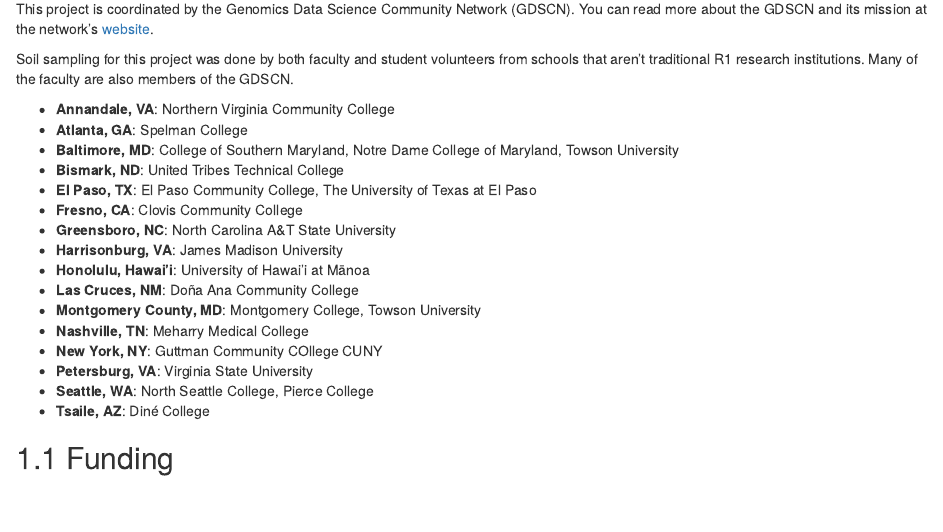
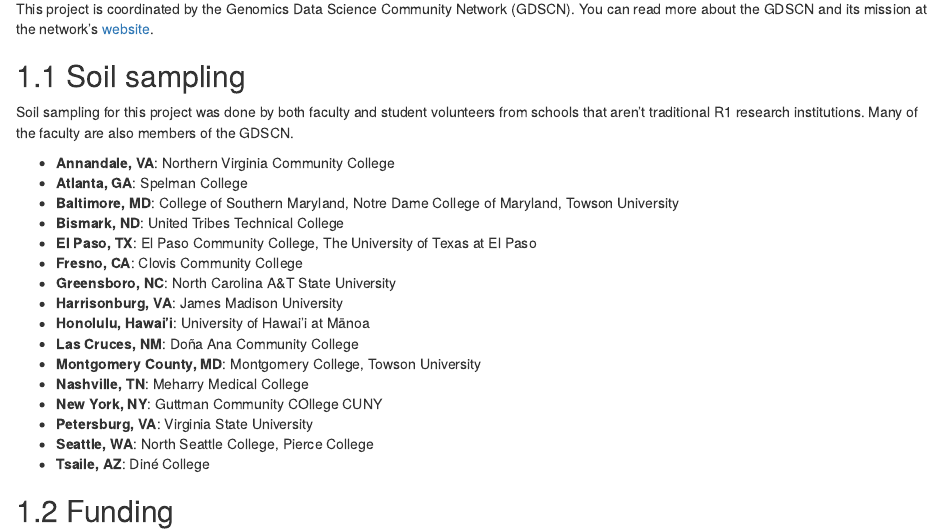
Before and after one commit to fhdsl/AnVIL_BioDIGS_Book, an R Markdown document (02-research_team.Rmd): the page in a window 1100 px wide, from 70 px down. Rendered offline with R 4.5, knitr and Pandoc, with nearby package versions; drawn as R Markdown's standard HTML page in place of the format the file asks for.

Commit message:
whoops forgot a header

```diff
--- a/02-research_team.Rmd
+++ b/02-research_team.Rmd
@@ -1,6 +1,8 @@
 # Research Team
 
 This project is coordinated by the Genomics Data Science Community Network (GDSCN). You can read more about the GDSCN and its mission at the network's [website](https://www.gdscn.org/home).
+
+## Soil sampling
 
 Soil sampling for this project was done by both faculty and student volunteers from schools that aren't traditional R1 research institutions. Many of the faculty are also members of the GDSCN.
 
```
